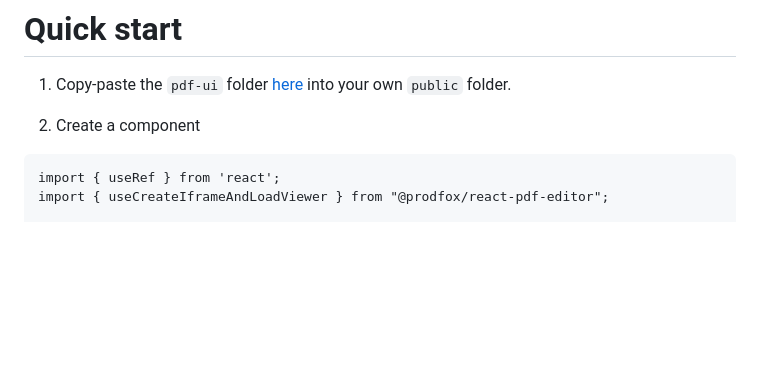
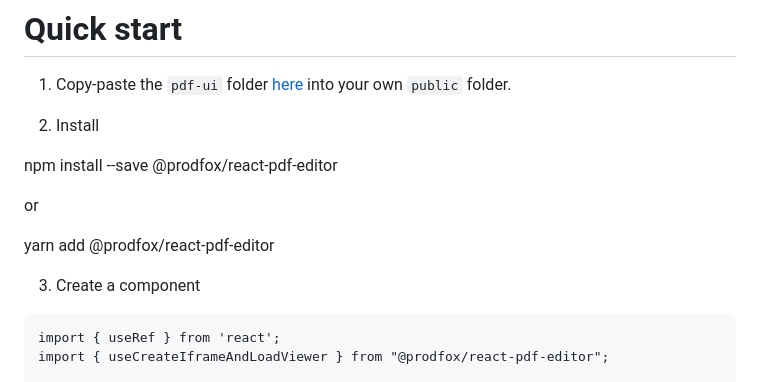
Before and after one commit to signeasynow/react-pdf-sdk, a Markdown page: README.md, the part around the change. Rendered like a GitHub page; blank space fills up the shorter version.

````diff
--- a/README.md
+++ b/README.md
@@ -16,7 +16,15 @@ Want to see the source code for the above demo? Find it [here](https://github.co
 
 1. Copy-paste the `pdf-ui` folder [here](https://github.com/prodfox-pdf/react-pdf-demo/tree/main/public/pdf-ui) into your own `public` folder.
 
-2. Create a component
+1. Install
+
+npm install --save @prodfox/react-pdf-editor
+
+or
+
+yarn add @prodfox/react-pdf-editor
+
+3. Create a component
 ```
 import { useRef } from 'react';
 import { useCreateIframeAndLoadViewer } from "@prodfox/react-pdf-editor";
````
